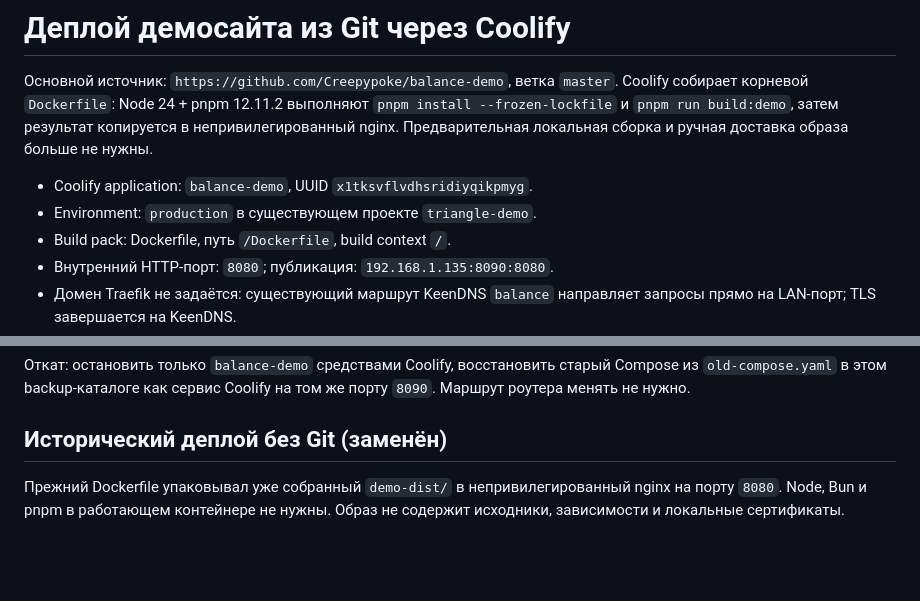
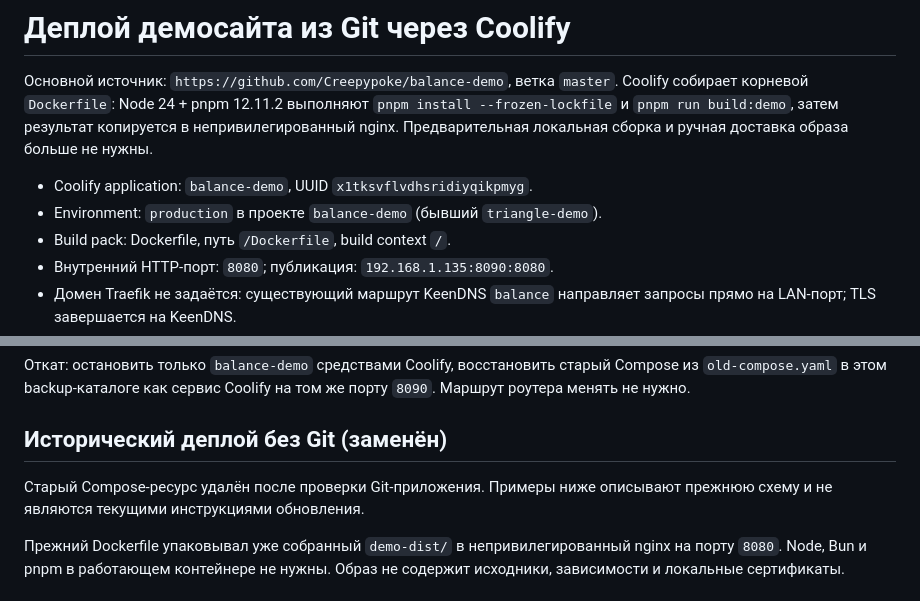
Before and after one commit to Creepypoke/balance-demo, a Markdown page: docs/deploy.md, 2 parts joined by grey strips. Drawn GitHub-style; blank space fills up the shorter version.

Commit message:
docs: record completed migration and resource cleanup

```diff
--- a/docs/deploy.md
+++ b/docs/deploy.md
@@ -7,7 +7,7 @@ Coolify собирает корневой `Dockerfile`: Node 24 + pnpm 12.11.2
 ручная доставка образа больше не нужны.
 
 - Coolify application: `balance-demo`, UUID `x1tksvflvdhsridiyqikpmyg`.
-- Environment: `production` в существующем проекте `triangle-demo`.
+- Environment: `production` в проекте `balance-demo` (бывший `triangle-demo`).
 - Build pack: Dockerfile, путь `/Dockerfile`, build context `/`.
 - Внутренний HTTP-порт: `8080`; публикация: `192.168.1.135:8090:8080`.
 - Домен Traefik не задаётся: существующий маршрут KeenDNS `balance`
@@ -24,6 +24,9 @@ Coolify собирает корневой `Dockerfile`: Node 24 + pnpm 12.11.2
 на том же порту `8090`. Маршрут роутера менять не нужно.
 
 ## Исторический деплой без Git (заменён)
+
+Старый Compose-ресурс удалён после проверки Git-приложения. Примеры ниже
+описывают прежнюю схему и не являются текущими инструкциями обновления.
 
 Прежний Dockerfile упаковывал уже собранный `demo-dist/` в непривилегированный nginx
 на порту `8080`. Node, Bun и pnpm в работающем контейнере не нужны.
```
